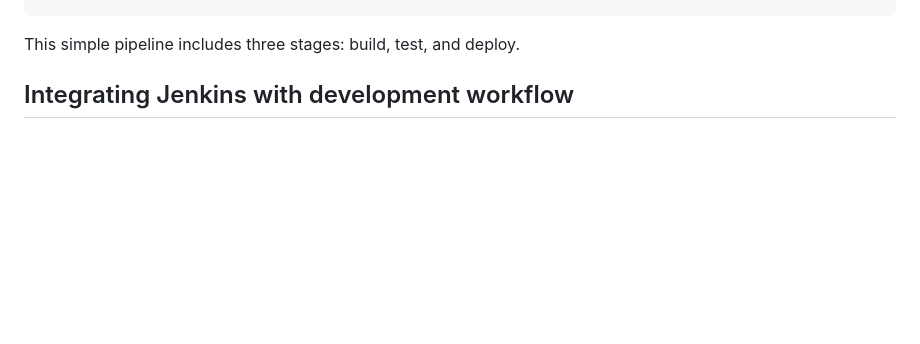
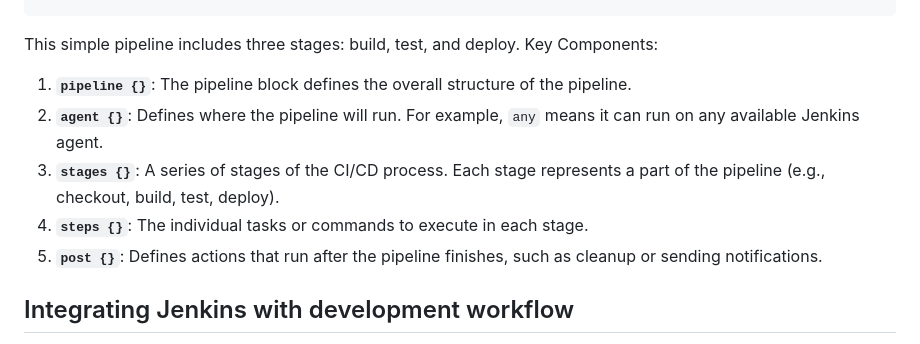
Before and after one commit to isrkan/DevOps-MLOps-Practice, a Markdown page: DevOps/Jenkins/README.md, the part around the change. GitHub-like rendering; blank space fills up the shorter version.

````diff
--- a/DevOps/Jenkins/README.md
+++ b/DevOps/Jenkins/README.md
@@ -71,7 +71,12 @@ pipeline {
 }
 ```
 
-This simple pipeline includes three stages: build, test, and deploy.
+This simple pipeline includes three stages: build, test, and deploy. Key Components:
+1. **`pipeline {}`**: The pipeline block defines the overall structure of the pipeline.
+2. **`agent {}`**: Defines where the pipeline will run. For example, `any` means it can run on any available Jenkins agent.
+3. **`stages {}`**: A series of stages of the CI/CD process. Each stage represents a part of the pipeline (e.g., checkout, build, test, deploy).
+4. **`steps {}`**: The individual tasks or commands to execute in each stage.
+5. **`post {}`**: Defines actions that run after the pipeline finishes, such as cleanup or sending notifications.
 
 
 ## Integrating Jenkins with development workflow
````
